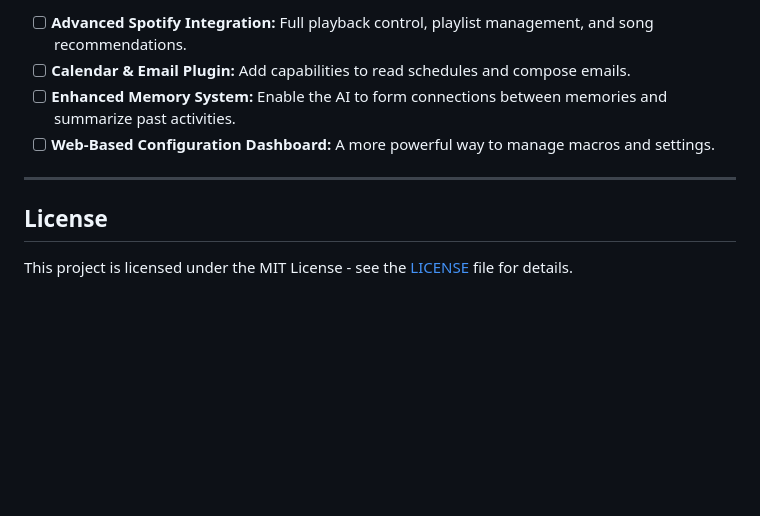
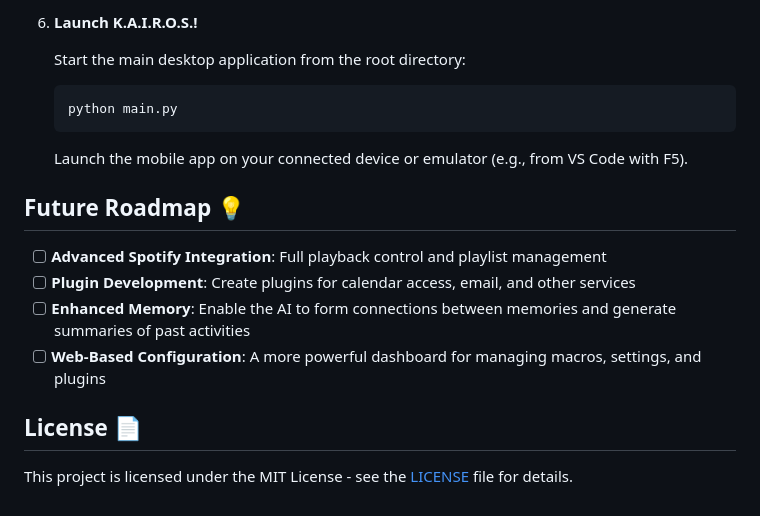
Before and after one commit to Pranav20Agrawal/kairos_project, a Markdown page: README.md, the part around the change printed below. GitHub-like rendering; blank space fills up the shorter version.

````diff
--- a/README.md
+++ b/README.md
@@ -252,11 +169,21 @@ Follow these steps to get K.A.I.R.O.S. running on your local machine.
 
--   [ ] **Advanced Spotify Integration:** Full playback control, playlist management, and song recommendations.
--   [ ] **Calendar & Email Plugin:** Add capabilities to read schedules and compose emails.
--   [ ] **Enhanced Memory System:** Enable the AI to form connections between memories and summarize past activities.
--   [ ] **Web-Based Configuration Dashboard:** A more powerful way to manage macros and settings.
+6. **Launch K.A.I.R.O.S.!**
 
----
+   Start the main desktop application from the root directory:
 
-## License
+   ```bash
+   python main.py
+   ```
 
-This project is licensed under the MIT License - see the [LICENSE](LICENSE.md) file for details.
+   Launch the mobile app on your connected device or emulator (e.g., from VS Code with F5).
+
+## Future Roadmap 💡
+
+- [ ] **Advanced Spotify Integration**: Full playback control and playlist management
+- [ ] **Plugin Development**: Create plugins for calendar access, email, and other services
+- [ ] **Enhanced Memory**: Enable the AI to form connections between memories and generate summaries of past activities
+- [ ] **Web-Based Configuration**: A more powerful dashboard for managing macros, settings, and plugins
+
+## License 📄
+
+This project is licensed under the MIT License - see the [LICENSE](LICENSE) file for details.
````
Also changed, not shown: other parts of README.md (+101 -184 lines).
